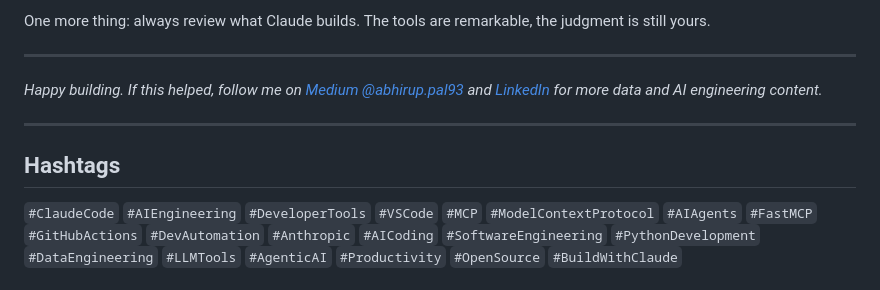
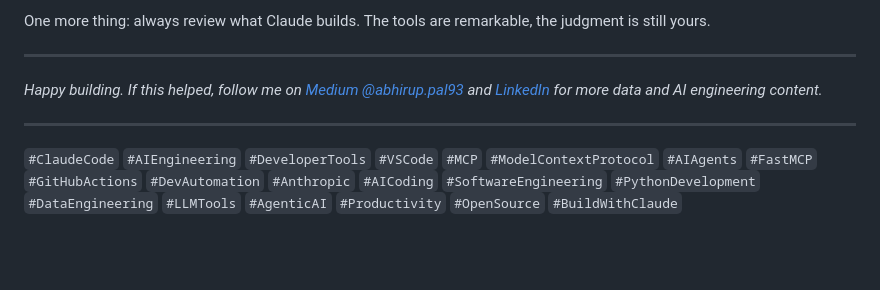
Before and after one commit to abhirup93/claude-code-tutorials, a Markdown page: claude_code_vscode_guide.md, the part around the change. Drawn GitHub-style; blank space fills up the shorter version.

```diff
--- a/claude_code_vscode_guide.md
+++ b/claude_code_vscode_guide.md
@@ -1767,6 +1767,4 @@ One more thing: always review what Claude builds. The tools are remarkable, the
 
 ---
 
-## Hashtags
-
 `#ClaudeCode` `#AIEngineering` `#DeveloperTools` `#VSCode` `#MCP` `#ModelContextProtocol` `#AIAgents` `#FastMCP` `#GitHubActions` `#DevAutomation` `#Anthropic` `#AICoding` `#SoftwareEngineering` `#PythonDevelopment` `#DataEngineering` `#LLMTools` `#AgenticAI` `#Productivity` `#OpenSource` `#BuildWithClaude`
```
